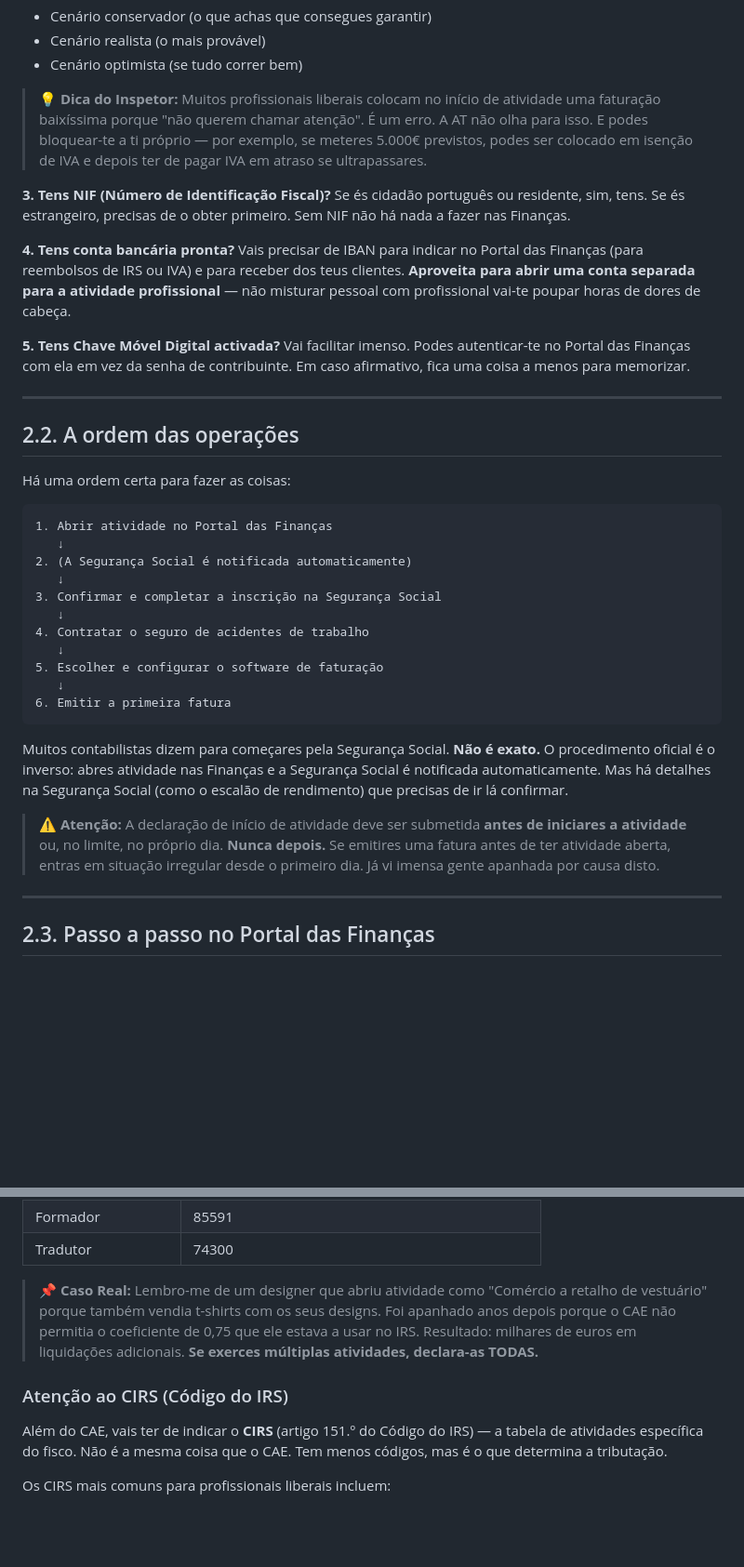
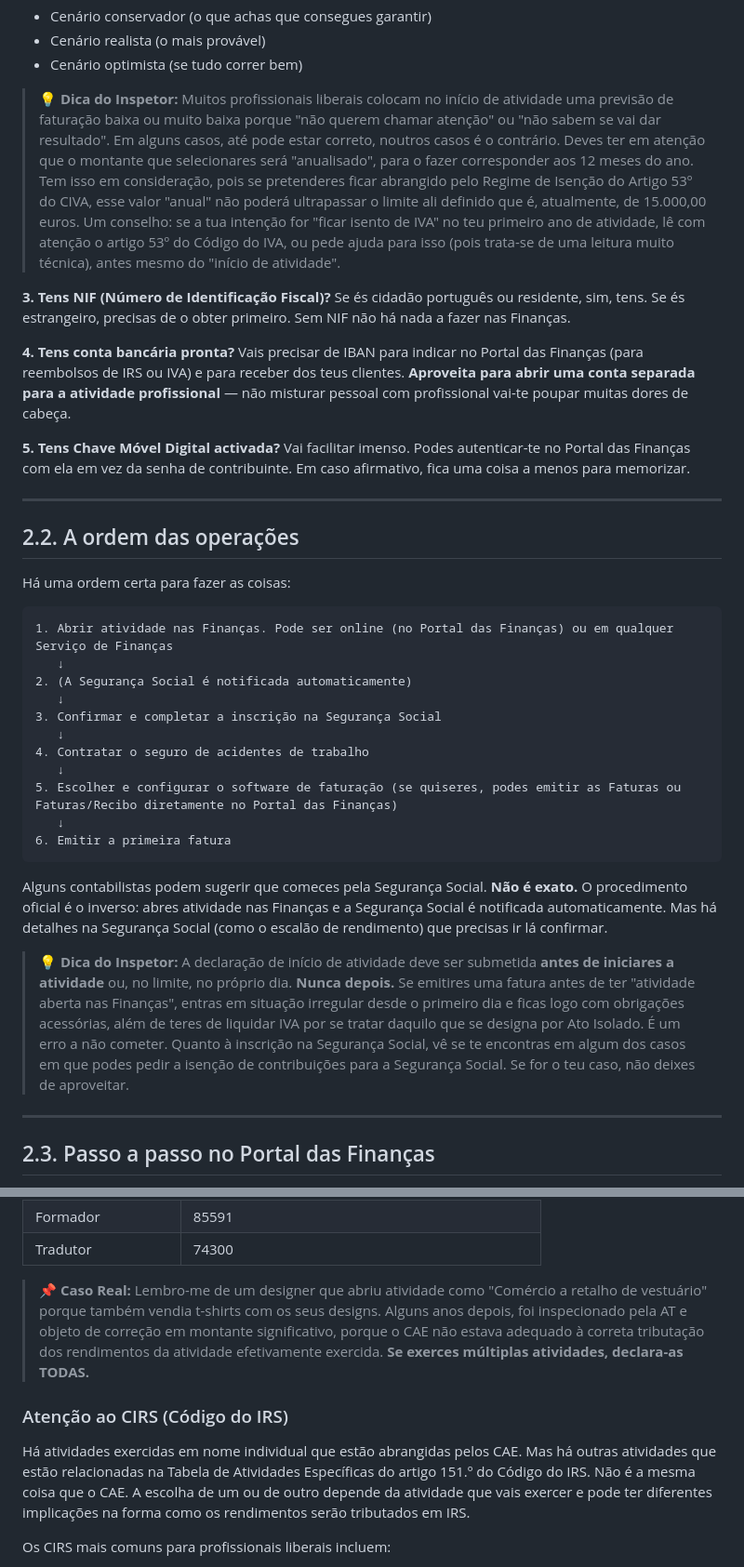
Before and after one commit to joaocruzfialho/guia-profissional-liberal-pt, a Markdown page: livro/capitulos/02-inicio-atividade.md, 2 parts joined by grey strips. Shown at 93% size. GitHub-like rendering; blank space fills up the shorter version.

````diff
--- a/livro/capitulos/02-inicio-atividade.md
+++ b/livro/capitulos/02-inicio-atividade.md
@@ -35,13 +35,13 @@ Isto não precisa de ser exato. Uma estimativa realista serve — mas serve para
 - Cenário realista (o mais provável)
 - Cenário optimista (se tudo correr bem)
 
-> **💡 Dica do Inspetor:** Muitos profissionais liberais colocam no início de atividade uma faturação baixíssima porque "não querem chamar atenção". É um erro. A AT não olha para isso. E podes bloquear-te a ti próprio — por exemplo, se meteres 5.000€ previstos, podes ser colocado em isenção de IVA e depois ter de pagar IVA em atraso se ultrapassares.
+> **💡 Dica do Inspetor:** Muitos profissionais liberais colocam no início de atividade uma previsão de faturação baixa ou muito baixa porque "não querem chamar atenção" ou "não sabem se vai dar resultado". Em alguns casos, até pode estar correto, noutros casos é o contrário. Deves ter em atenção que o montante que selecionares será "anualisado", para o fazer corresponder aos 12 meses do ano. Tem isso em consideração, pois se pretenderes ficar abrangido pelo Regime de Isenção do Artigo 53º do CIVA, esse valor "anual" não poderá ultrapassar o limite ali definido que é, atualmente, de 15.000,00 euros. Um conselho: se a tua intenção for "ficar isento de IVA" no teu primeiro ano de atividade, lê com atenção o artigo 53º do Código do IVA, ou pede ajuda para isso (pois trata-se de uma leitura muito técnica), antes mesmo do "início de atividade".
 
 **3. Tens NIF (Número de Identificação Fiscal)?**
 Se és cidadão português ou residente, sim, tens. Se és estrangeiro, precisas de o obter primeiro. Sem NIF não há nada a fazer nas Finanças.
 
 **4. Tens conta bancária pronta?**
-Vais precisar de IBAN para indicar no Portal das Finanças (para reembolsos de IRS ou IVA) e para receber dos teus clientes. **Aproveita para abrir uma conta separada para a atividade profissional** — não misturar pessoal com profissional vai-te poupar horas de dores de cabeça.
+Vais precisar de IBAN para indicar no Portal das Finanças (para reembolsos de IRS ou IVA) e para receber dos teus clientes. **Aproveita para abrir uma conta separada para a atividade profissional** — não misturar pessoal com profissional vai-te poupar muitas dores de cabeça.
 
 **5. Tens Chave Móvel Digital activada?**
 Vai facilitar imenso. Podes autenticar-te no Portal das Finanças com ela em vez da senha de contribuinte. Em caso afirmativo, fica uma coisa a menos para memorizar.
@@ -53,7 +53,7 @@ Vai facilitar imenso. Podes autenticar-te no Portal das Finanças com ela em vez
 Há uma ordem certa para fazer as coisas:
 
 ```
-1. Abrir atividade no Portal das Finanças
+1. Abrir atividade nas Finanças. Pode ser online (no Portal das Finanças) ou em qualquer Serviço de Finanças
    ↓
 2. (A Segurança Social é notificada automaticamente)
    ↓
@@ -61,15 +61,15 @@ Há uma ordem certa para fazer as coisas:
    ↓
 4. Contratar o seguro de acidentes de trabalho
    ↓
-5. Escolher e configurar o software de faturação
+5. Escolher e configurar o software de faturação (se quiseres, podes emitir as Faturas ou Faturas/Recibo diretamente no Portal das Finanças)
    ↓
 6. Emitir a primeira fatura
 ```
 
-Muitos contabilistas dizem para começares pela Segurança Social. **Não é exato.** O procedimento oficial é o inverso: abres atividade nas Finanças e a Segurança Social é notificada automaticamente. Mas há detalhes na Segurança Social (como o escalão de rendimento) que precisas de ir lá confirmar.
+Alguns contabilistas podem sugerir que comeces pela Segurança Social. **Não é exato.** O procedimento oficial é o inverso: abres atividade nas Finanças e a Segurança Social é notificada automaticamente. Mas há detalhes na Segurança Social (como o escalão de rendimento) que precisas ir lá confirmar.
 
-> **⚠️ Atenção:** A declaração de início de atividade deve ser submetida **antes de iniciares a atividade** ou, no limite, no próprio dia. **Nunca depois.** Se emitires uma fatura antes de ter atividade aberta, entras em situação irregular desde o primeiro dia. Já vi imensa gente apanhada por causa disto.
-
+> **💡 Dica do Inspetor:** A declaração de início de atividade deve ser submetida **antes de iniciares a atividade** ou, no limite, no próprio dia. **Nunca depois.** Se emitires uma fatura antes de ter "atividade aberta nas Finanças", entras em situação irregular desde o primeiro dia e ficas logo com obrigações acessórias, além de teres de liquidar IVA por se tratar daquilo que se designa por Ato Isolado. É um erro a não cometer.
+Quanto à inscrição na Segurança Social, vê se te encontras em algum dos casos em que podes pedir a isenção de contribuições para a Segurança Social. Se for o teu caso, não deixes de aproveitar.
 ---
 
 ## 2.3. Passo a passo no Portal das Finanças
@@ -122,11 +123,11 @@ O **CAE** identifica o tipo de atividade económica que exerces. É um código n
 | Formador | 85591 |
 | Tradutor | 74300 |
 
-> **📌 Caso Real:** Lembro-me de um designer que abriu atividade como "Comércio a retalho de vestuário" porque também vendia t-shirts com os seus designs. Foi apanhado anos depois porque o CAE não permitia o coeficiente de 0,75 que ele estava a usar no IRS. Resultado: milhares de euros em liquidações adicionais. **Se exerces múltiplas atividades, declara-as TODAS.**
+> **📌 Caso Real:** Lembro-me de um designer que abriu atividade como "Comércio a retalho de vestuário" porque também vendia t-shirts com os seus designs. Alguns anos depois, foi inspecionado pela AT e objeto de correção em montante significativo, porque o CAE não estava adequado à correta tributação dos rendimentos da atividade efetivamente exercida. **Se exerces múltiplas atividades, declara-as TODAS.**
 
 ### Atenção ao CIRS (Código do IRS)
 
-Além do CAE, vais ter de indicar o **CIRS** (artigo 151.º do Código do IRS) — a tabela de atividades específica do fisco. Não é a mesma coisa que o CAE. Tem menos códigos, mas é o que determina a tributação.
+Há atividades exercidas em nome individual que estão abrangidas pelos CAE. Mas há outras atividades que estão relacionadas na Tabela de Atividades Específicas do artigo 151.º do Código do IRS. Não é a mesma coisa que o CAE. A escolha de um ou de outro depende da atividade que vais exercer e pode ter diferentes implicações na forma como os rendimentos serão tributados em IRS.
 
 Os CIRS mais comuns para profissionais liberais incluem:
 
````
Also changed, not shown: other parts of livro/capitulos/02-inicio-atividade.md (+37 -36 lines).
